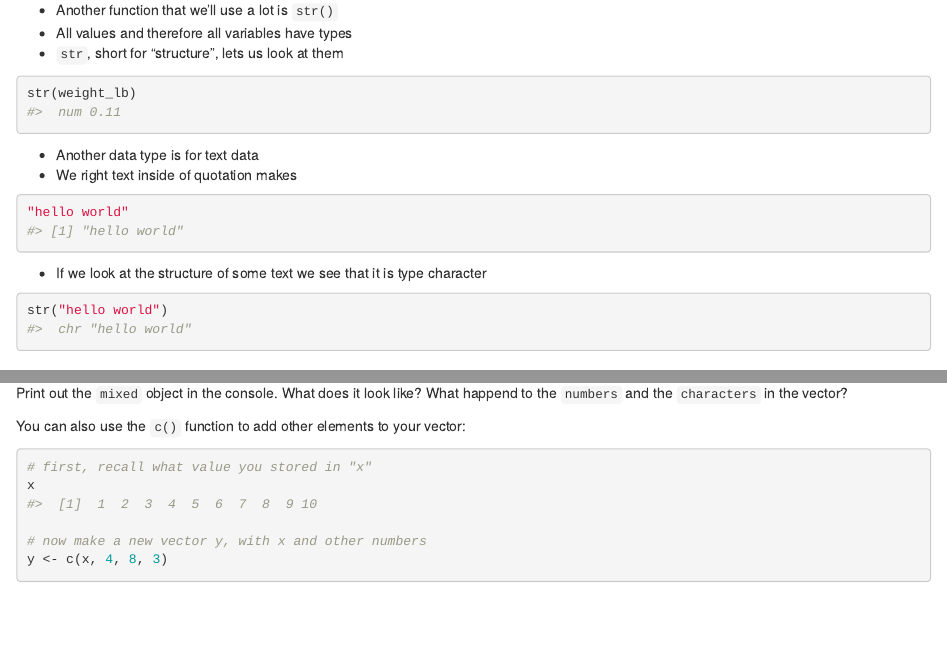
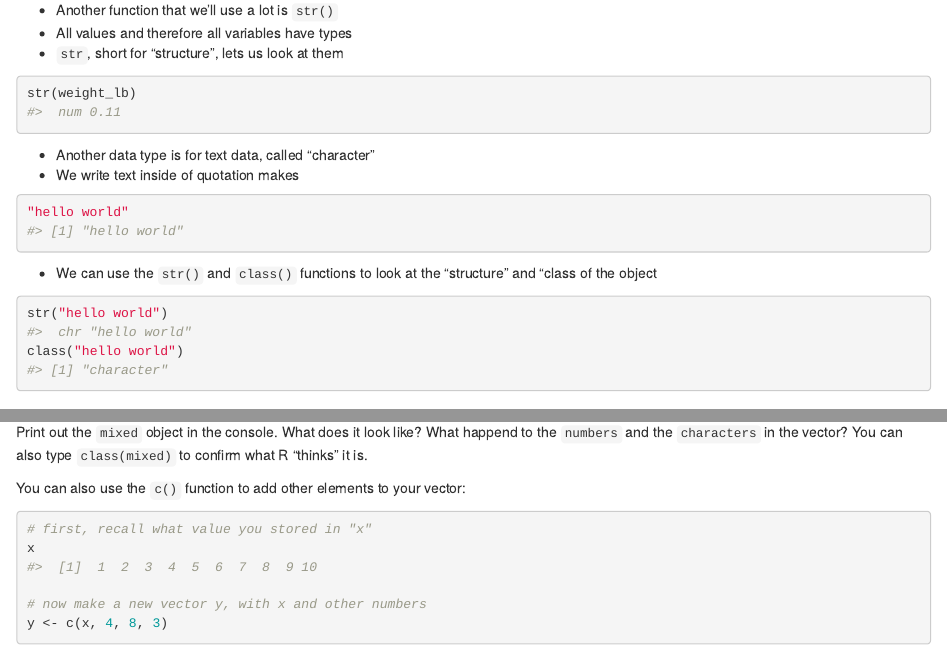
Before and after one commit to Jpomz/ENVS_475_template, an R Markdown document (labs/lab_01A_intro_to_R.Rmd): the page in a window 1100 px wide, from 3850 px down, and a second part further down, joined at a grey line. The pictures show the output file labs/lab_01A_intro_to_R.html that the author committed with the source, opened offline.

Commit message:
clarification and fix typos in lab 01

````diff
--- a/labs/lab_01A_intro_to_R.Rmd
+++ b/labs/lab_01A_intro_to_R.Rmd
@@ -173,17 +173,18 @@ sqrt(weight_lb)
 str(weight_lb)
 ```
 
-* Another data type is for text data
-* We right text inside of quotation makes
+* Another data type is for text data, called "character"
+* We write text inside of quotation makes
 
 ```{r}
 "hello world"
 ```
 
-* If we look at the structure of some text we see that it is type character
+* We can use the `str()` and `class()` functions to look at the "structure" and "class of the object
 
 ```{r}
 str("hello world")
+class("hello world")
 ```
 
 ### Function Arguments
@@ -390,7 +395,7 @@ What is the class of a vector with both numeric and characters entries? Hint:
 mixed <- c(1, 2, "3", "4")
 ```
 
-Print out the `mixed` object in the console. What does it look like? What happend to the `numbers` and the `characters` in the vector?
+Print out the `mixed` object in the console. What does it look like? What happend to the `numbers` and the `characters` in the vector? You can also type `class(mixed)` to confirm what R "thinks" it is.
 
 You can also use the `c()` function to add other elements to your vector:
 
````
Also changed, not shown: labs/lab_01B_projects.Rmd (+7 -2 lines), labs/lab_01A_intro_to_R.html, labs/lab_01B_projects.html, labs/lab_01A_intro_to_R.Rmd (4 more changed lines).
